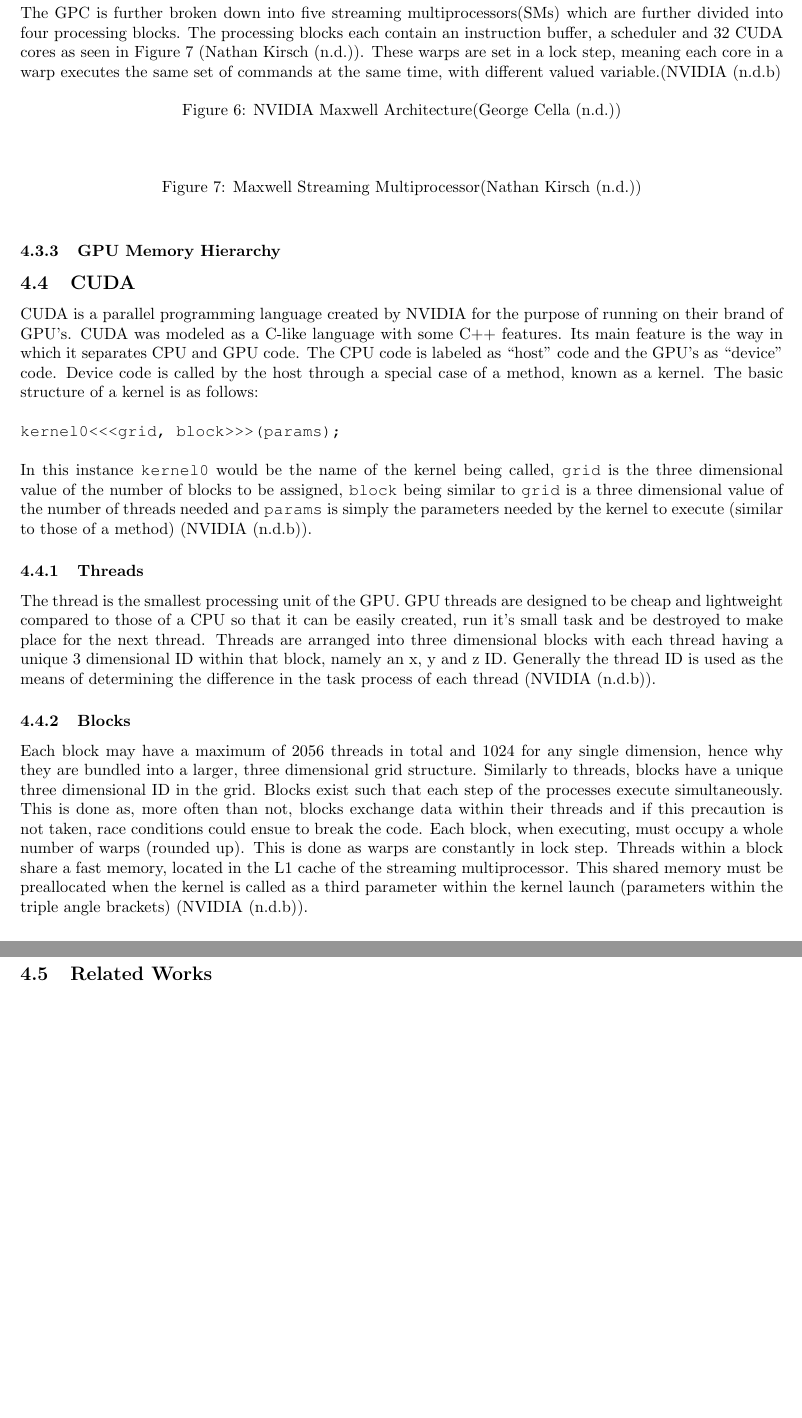
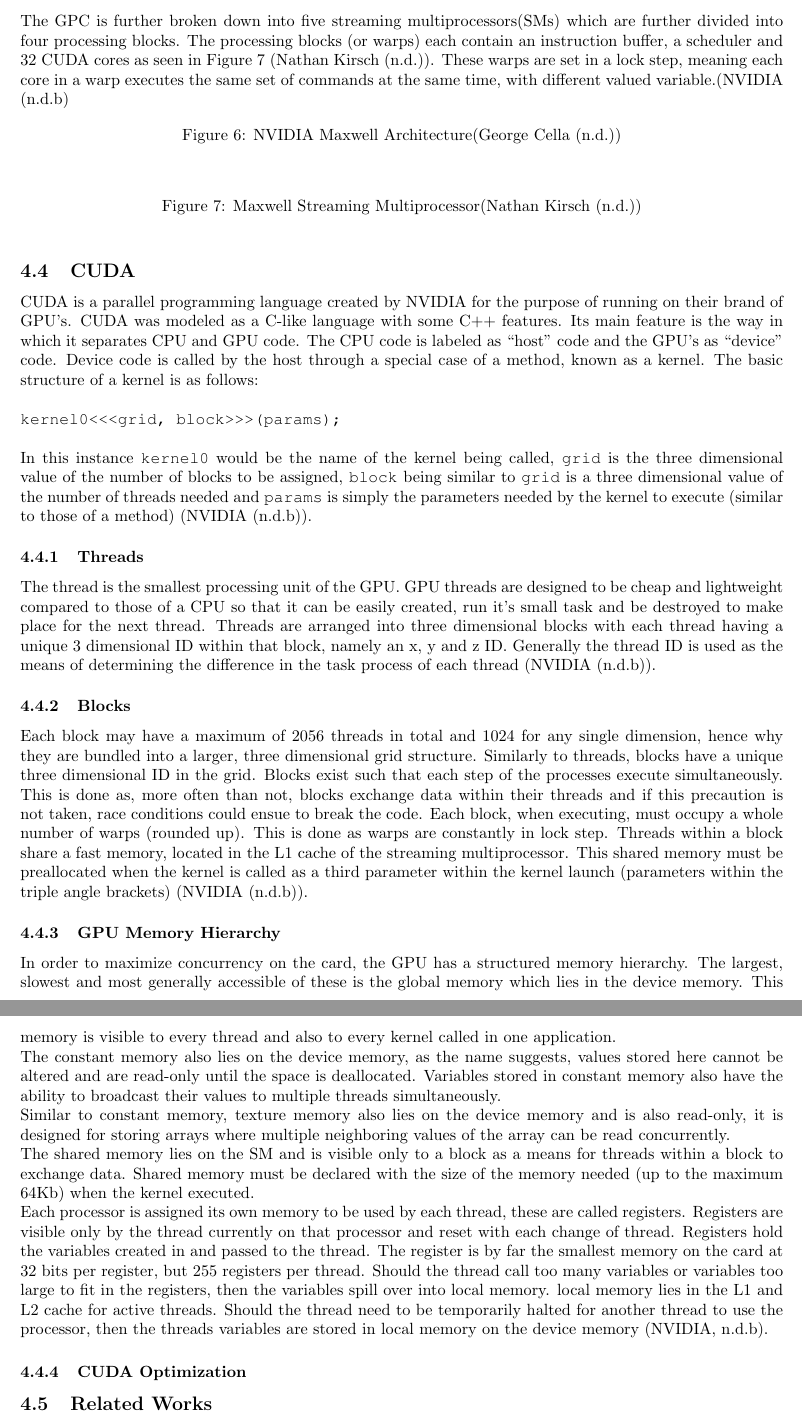
Before and after one commit to caramel-koala/Honours-Thesis, a LaTeX document (Literature review/Lit_Main.tex, which reads Literature review/Lit_4GPU.tex): two parts of pages 11 and 12 of 16, joined at a grey line, cut so that both start at the same text, the shorter picture padded with empty space. Compiled offline with pdfLaTeX.

Commit message:
Finished Memory heirachy section

```diff
--- a/Literature review/Lit_4GPU.tex
+++ b/Literature review/Lit_4GPU.tex
@@ -18,24 +18,21 @@
 The NVIDIA GeForce GTX 750 Ti GPU was released on the 18th of February 2014. It boasts 640 CUDA cores, 1020 MHz base clock speed, 1305.6 GFLOPs and a memory bandwidth of 86.4 GB/sec. It is NVIDIA's first-generation Maxwell architecture, designed for high performance at relatively low power consumption (60 W) and has the codename 'GM107'. The GPU uses PCI Express 3.0 to interface with the host machine through the GigaThread engine. The first-generation Maxwell (from now simply referred to as Maxwell) is made up of one Graphics Processing Cluster (GPC) on which the processing occurs. It also contains a large L2 cache at 2048 KB and two 64-bit memory controllers to access the 2048 MB global memory. This design can be seen in Figure \ref{gpu:img:gm107} (\cite{geforce_750}, \cite{g750_specs}, \cite{g750_paper}).
 %
 \subsubsection{Streaming Multiprocessors}\label{gpu:ssec:smm}
-The GPC is further broken down into five streaming multiprocessors(SMs) which are further divided into four processing blocks. The processing blocks each contain an instruction buffer, a scheduler and 32 CUDA cores as seen in Figure \ref{gpu:img:smm} (\cite{GM107SMM}). These warps are set in a lock step, meaning each core in a warp executes the same set of commands at the same time, with different valued variable.(\cite{CUDA_DEVKIT}
+The GPC is further broken down into five streaming multiprocessors(SMs) which are further divided into four processing blocks. The processing blocks (or warps) each contain an instruction buffer, a scheduler and 32 CUDA cores as seen in Figure \ref{gpu:img:smm} (\cite{GM107SMM}). These warps are set in a lock step, meaning each core in a warp executes the same set of commands at the same time, with different valued variable.(\cite{CUDA_DEVKIT}
 %
 \begin{figure}[H]
  \centering
- %\includegraphics[width=0.4\textwidth]{Images/GM107.jpg}
+ %\includegraphics[width=0.7\textwidth]{Images/GM107.jpg}
  \caption{NVIDIA Maxwell Architecture(\cite{GM107})}
  \label{gpu:img:gm107}
 \end{figure}
 %
 \begin{figure}[H]
 \centering
- %\includegraphics[width=0.2\textwidth]{Images/GM107SMM.png}
+ %\includegraphics[width=0.5\textwidth]{Images/GM107SMM.png}
  \caption{Maxwell Streaming Multiprocessor(\cite{GM107SMM})}
  \label{gpu:img:smm}
 \end{figure}
-%
-\subsubsection{GPU Memory Hierarchy}
-
 %--------------------------------------------------------------------------------------
 \subsection{CUDA}\label{soft:sec:cuda}
 CUDA is a parallel programming language created by NVIDIA for the purpose of running on their brand of GPU's. CUDA was modeled as a C-like language with some C++ features. Its main feature is the way in which it separates CPU and GPU code. The CPU code is labeled as ``host'' code and the GPU's as ``device'' code. Device code is called by the host through a special case of a method, known as a kernel. The basic structure of a kernel is as follows:
@@ -52,6 +49,17 @@
 \subsubsection{Blocks}\label{soft:ssec:block}
 Each block may have a maximum of 2056 threads in total and 1024 for any single dimension, hence why they are bundled into a larger, three dimensional grid structure. Similarly to threads, blocks have a unique three dimensional ID in the grid. Blocks exist such that each step of the processes execute simultaneously. This is done as, more often than not, blocks exchange data within their threads and if this precaution is not taken, race conditions could ensue to break the code. Each block, when executing, must occupy a whole number of warps (rounded up). This is done as warps are constantly in lock step. Threads within a block share a fast memory, located in the L1 cache of the streaming multiprocessor. This shared memory must be preallocated when the kernel is called as a third parameter within the kernel launch (parameters within the triple angle brackets) (\cite{CUDA_DEVKIT}).
 %
+\subsubsection{GPU Memory Hierarchy}
+In order to maximize concurrency on the card, the GPU has a structured memory hierarchy. The largest, slowest and most generally accessible of these is the global memory which lies in the device memory. This memory is visible to every thread and also to every kernel called in one application.
+\\
+The constant memory also lies on the device memory, as the name suggests, values stored here cannot be altered and are read-only until the space is deallocated. Variables stored in constant memory also have the ability to broadcast their values to multiple threads simultaneously.
+\\
+Similar to constant memory, texture memory also lies on the device memory and is also read-only, it is designed for storing arrays where multiple neighboring values of the array can be read concurrently.
+\\
+The shared memory lies on the SM and is visible only to a block as a means for threads within a block to exchange data. Shared memory must be declared with the size of the memory needed (up to the maximum $64$Kb) when the kernel executed.
+\\
+Each processor is assigned its own memory to be used by each thread, these are called registers. Registers are visible only by the thread currently on that processor and reset with each change of thread. Registers hold the variables created in and passed to the thread. The register is by far the smallest memory on the card at 32 bits per register, but 255 registers per thread. Should the thread call too many variables or variables too large to fit in the registers, then the variables spill over into local memory. local memory lies in the L1 and L2 cache for active threads. Should the thread need to be temporarily halted for another thread to use the processor, then the threads variables are stored in local memory on the device memory \citep{CUDA_DEVKIT}.
+%
 \subsubsection{CUDA Optimization}\label{gpu:ssec:cop}
 %--------------------------------------------------------------------------------------
 \subsection{Related Works}\label{gpu:sec:rel}
```
Also changed, not shown: Literature review/Lit_Main.pdf, 1 other file.
